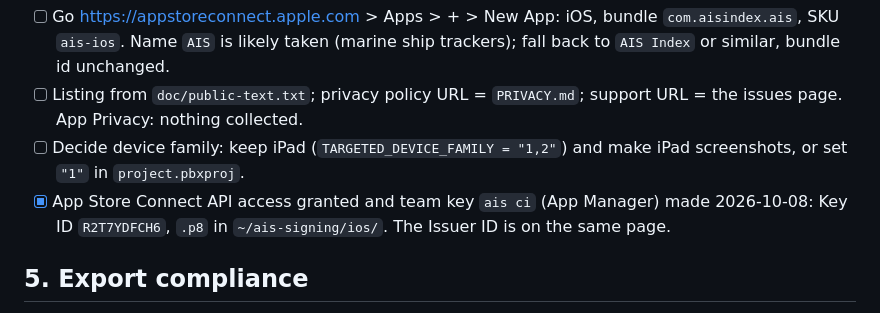
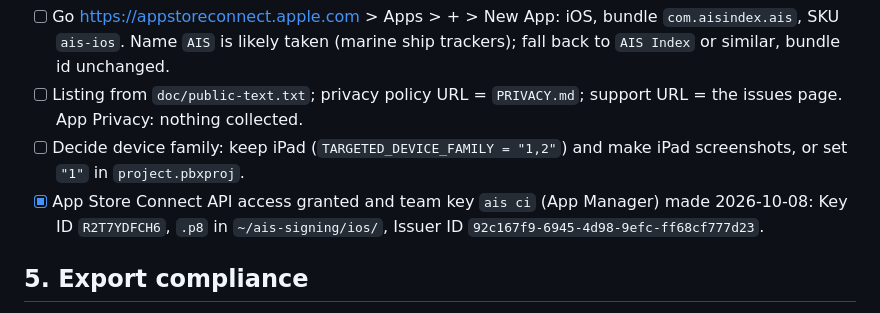
Before and after one commit to Anode1/ais, a Markdown page: doc/dev/IOS_TODO.md, the part around the change. Rendered like a GitHub page.

Commit message:
ios: record the Issuer ID
Co-Authored-By: Claude Fable 5.1 <noreply@anthropic.com>

```diff
--- a/doc/dev/IOS_TODO.md
+++ b/doc/dev/IOS_TODO.md
@@ -51,7 +51,7 @@ Steps 2 and 3 need the account holder's own sign-in (IOS_RELEASE.md step 1).
       make iPad screenshots, or set `"1"` in `project.pbxproj`.
 - [x] App Store Connect API access granted and team key `ais ci` (App
       Manager) made 2026-10-08: Key ID `R2T7YDFCH6`, `.p8` in
-      `~/ais-signing/ios/`. The Issuer ID is on the same page.
+      `~/ais-signing/ios/`, Issuer ID `92c167f9-6945-4d98-9efc-ff68cf777d23`.
 
 ## 5. Export compliance
 
```
